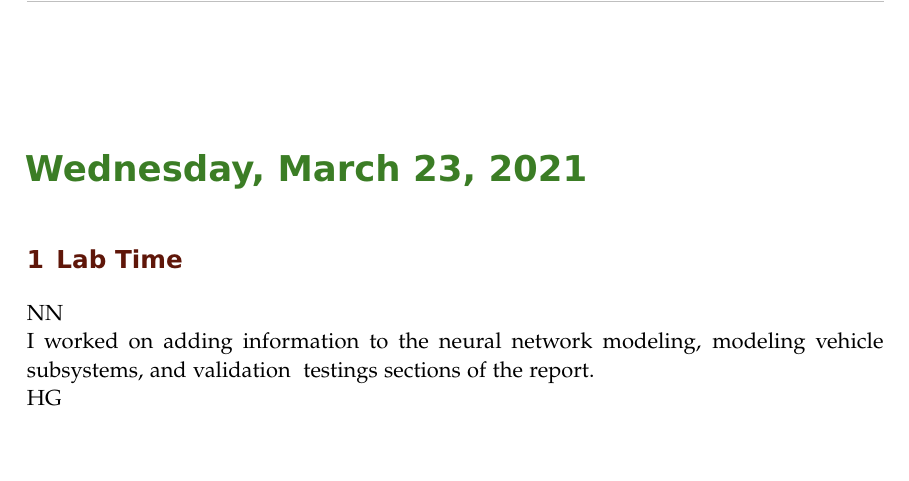
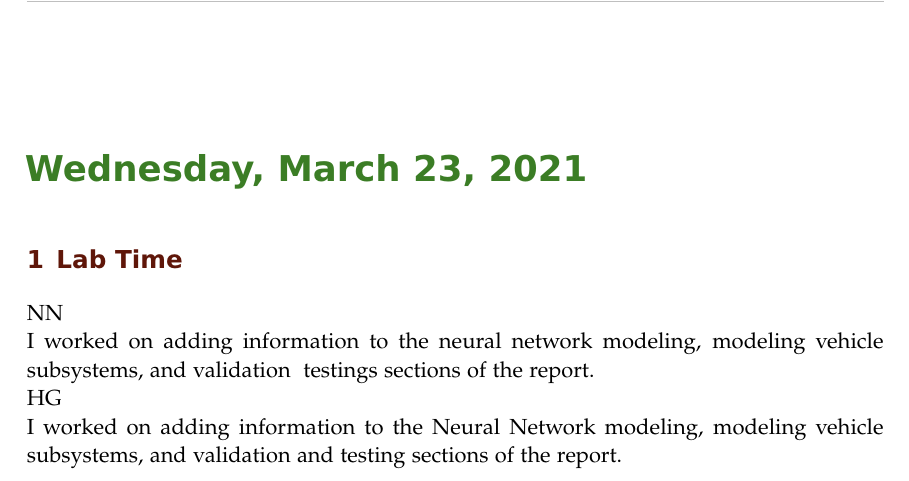
Before and after one commit to ECE-BU-Miah/seniorProj2-2021-22-Docs, a LaTeX book (labNotebook.tex): part of page 51 of 52, cut so that both start at the same text, the shorter picture padded with empty space. Compiled offline with pdfLaTeX.

Commit message:
Update labNotebook

```diff
--- a/labNotebook.tex
+++ b/labNotebook.tex
@@ -685,7 +685,7 @@ NN\\
 I worked on adding information to the neural network modeling, modeling vehicle subsystems, and validation & testings sections of the report.
 
 HG\\
-
+I worked on adding information to the Neural Network modeling, modeling vehicle subsystems, and validation and testing sections of the report.
 
 %--------------------------------------------------------------------------------------------
 
```
